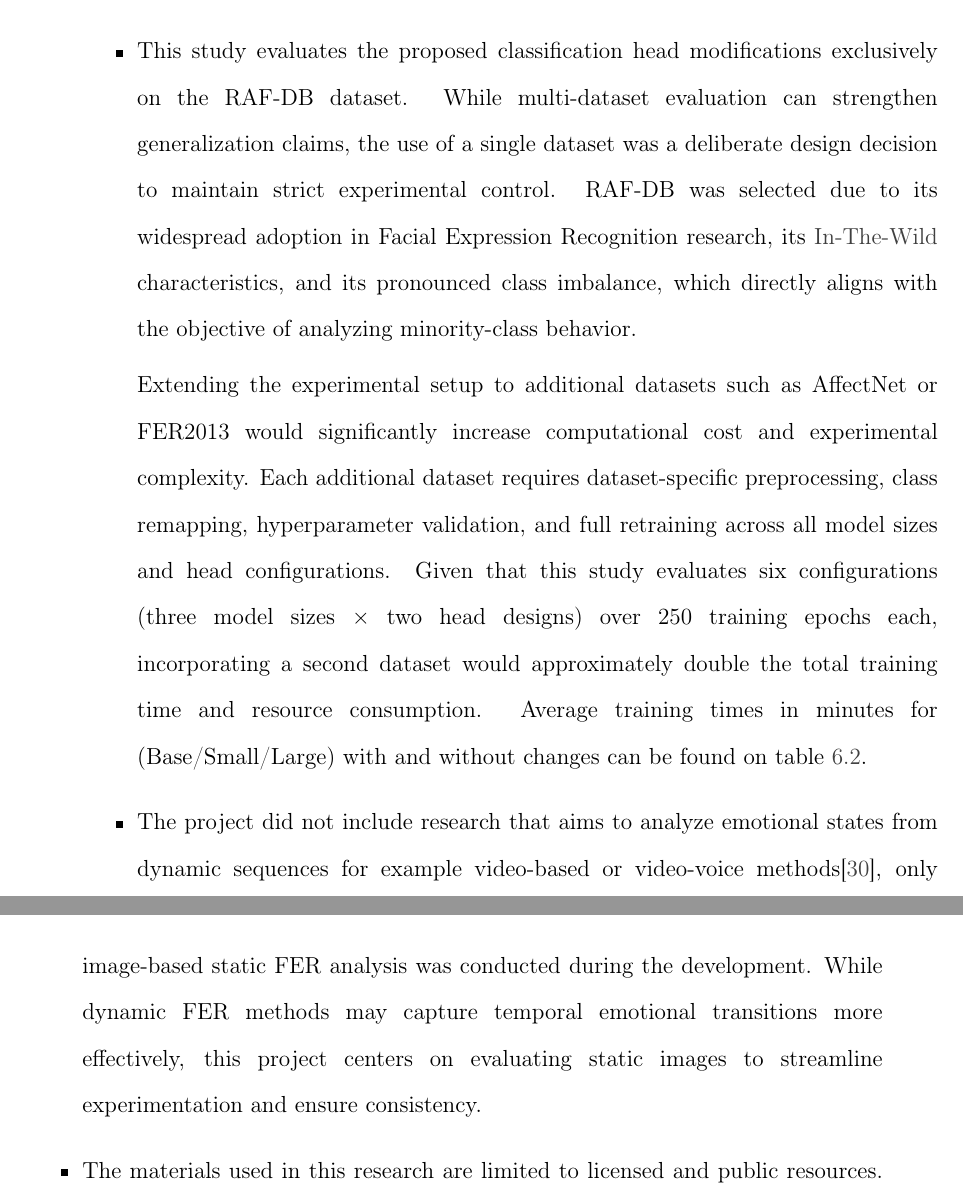
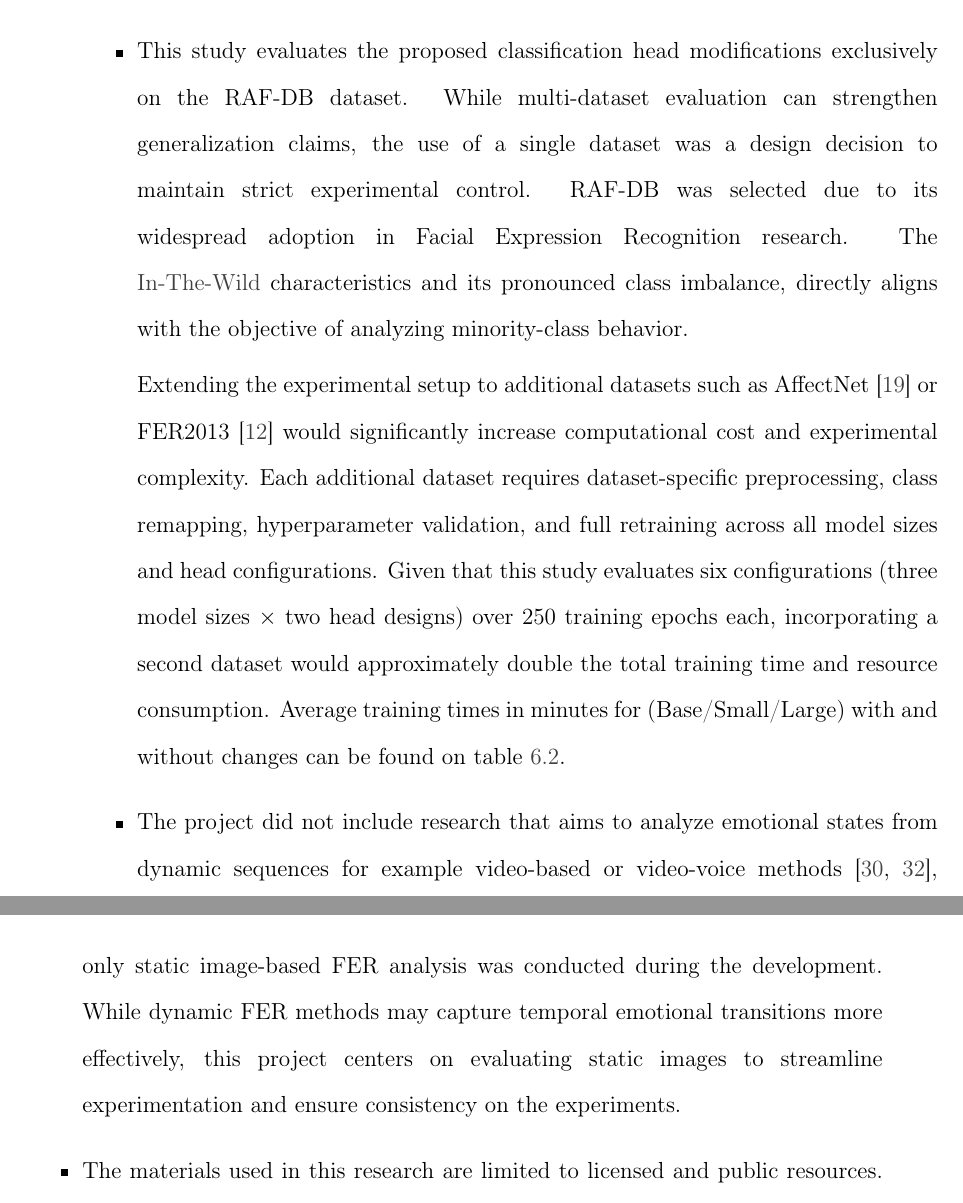
Before and after one commit to asvaaron/proposal_graduation_work_TEC, a LaTeX thesis (tex_thesis/thesis/thesis.tex, which reads tex_thesis/thesis/body/hypothesis-objectives.tex): two parts of pages 43 and 44 of 110, joined at a grey line, cut so that both start at the same text. Compiled offline with pdfLaTeX.

Commit message:
Changes in hypothesis
Apply changes accordingly

```diff
--- a/tex_thesis/thesis/body/hypothesis-objectives.tex
+++ b/tex_thesis/thesis/body/hypothesis-objectives.tex
@@ -128,11 +128,11 @@ Should include the scope and limitations of the developed research.
 \begin{itemize}
 \item This research focuses exclusively on predicting seven discrete class FER emotions classes happy, sad, surprise, fear, disgust, anger, and neutral. It deliberately excludes other FER prediction approaches such as analyzing Facial Action Units (AUs) or the Valence-Arousal (VA), which involve a more nuanced or continuous representation of the emotions \cite{mollahosseini_affectnet_2019, kollias_affect_2021}.
 
-\item This study evaluates the proposed classification head modifications exclusively on the RAF‑DB dataset. While multi‑dataset evaluation can strengthen generalization claims, the use of a single dataset was a deliberate design decision to maintain strict experimental control. RAF‑DB was selected due to its widespread adoption in Facial Expression Recognition research, its \gls{in-the-wild} characteristics, and its pronounced class imbalance, which directly aligns with the objective of analyzing minority-class behavior.
+\item This study evaluates the proposed classification head modifications exclusively on the RAF‑DB dataset. While multi‑dataset evaluation can strengthen generalization claims, the use of a single dataset was a design decision to maintain strict experimental control. RAF‑DB was selected due to its widespread adoption in Facial Expression Recognition research. The \gls{in-the-wild} characteristics and its pronounced class imbalance, directly aligns with the objective of analyzing minority-class behavior.
 
-Extending the experimental setup to additional datasets such as AffectNet or FER2013 would significantly increase computational cost and experimental complexity. Each additional dataset requires dataset‑specific preprocessing, class remapping, hyperparameter validation, and full retraining across all model sizes and head configurations. Given that this study evaluates six configurations (three model sizes × two head designs) over $250$ training epochs each, incorporating a second dataset would approximately double the total training time and resource consumption. Average training times in minutes for (Base/Small/Large) with and without changes can be found on table \ref{tab:training_time_experiments}.
+Extending the experimental setup to additional datasets such as AffectNet \cite{mollahosseini_affectnet_2019} or FER2013 \cite{khaireddin_facial_2021} would significantly increase computational cost and experimental complexity. Each additional dataset requires dataset‑specific preprocessing, class remapping, hyperparameter validation, and full retraining across all model sizes and head configurations. Given that this study evaluates six configurations (three model sizes $\times$ two head designs) over $250$ training epochs each, incorporating a second dataset would approximately double the total training time and resource consumption. Average training times in minutes for (Base/Small/Large) with and without changes can be found on table \ref{tab:training_time_experiments}.
 
-\item The project did not include research that aims to analyze emotional states from dynamic sequences for example video-based or video-voice methods\cite{wang_survey_2024}, only image-based static FER analysis was conducted during the development. While dynamic FER methods may capture temporal emotional transitions more effectively, this project centers on evaluating static images to streamline experimentation and ensure consistency.
+\item The project did not include research that aims to analyze emotional states from dynamic sequences for example video-based or video-voice methods \cite{zhang_transformer-based_2022, wang_survey_2024}, only static image-based FER analysis was conducted during the development. While dynamic FER methods may capture temporal emotional transitions more effectively, this project centers on evaluating static images to streamline experimentation and ensure consistency on the experiments.
 
 \item The materials used in this research are limited to licensed and public resources. These include FER data sets, academic publications, source code, programming languages, and libraries, ensuring transparency, reproducibility, and ethical compliance in all aspects of the study.
 
```
